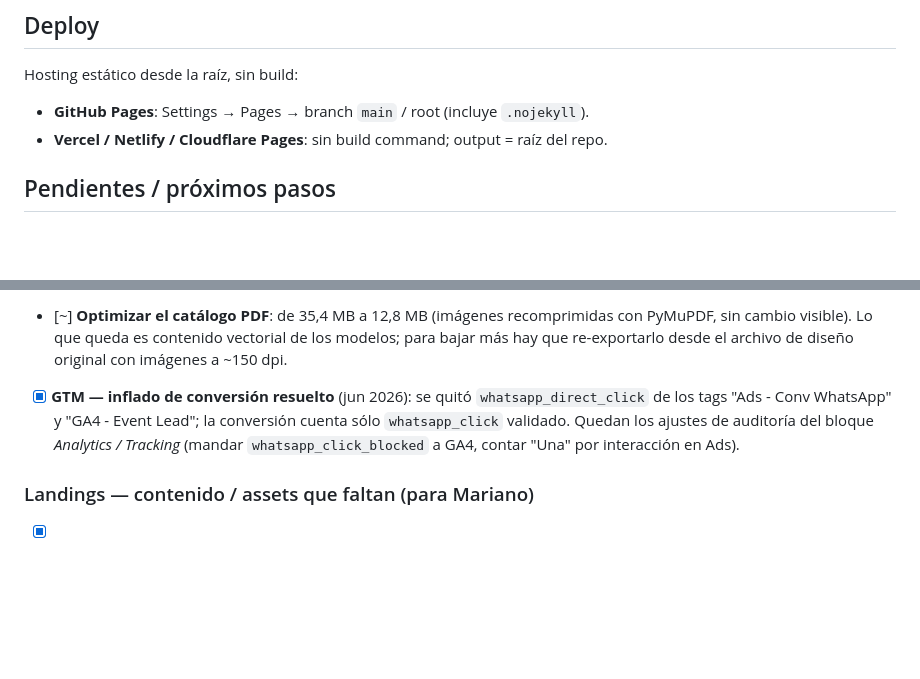
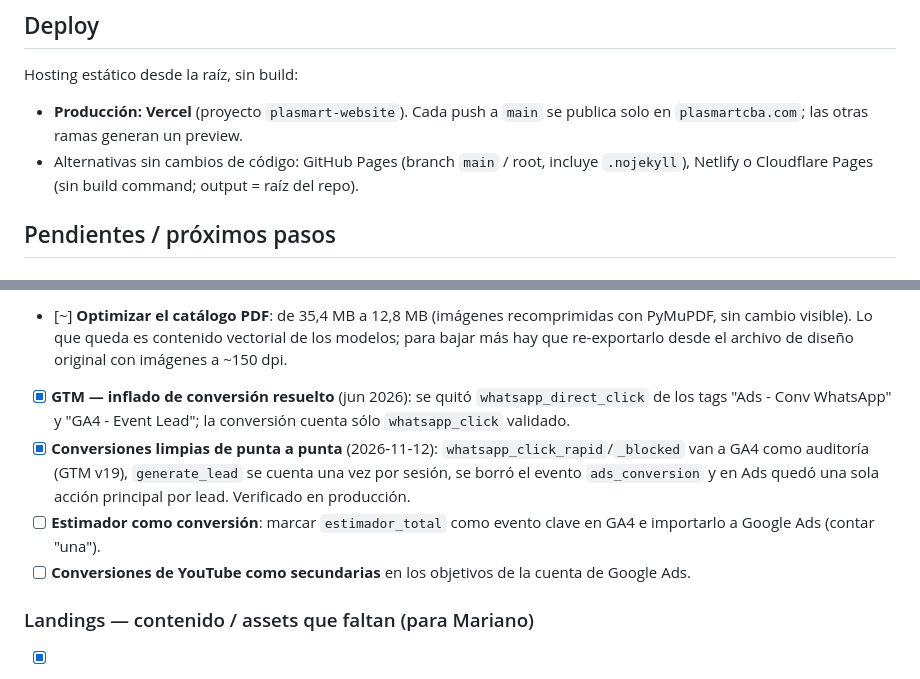
Before and after one commit to marianomanto-cmd/plasmart-website, a Markdown page: README.md, 2 parts joined by grey strips. Drawn GitHub-style; blank space fills up the shorter version.

```diff
--- a/README.md
+++ b/README.md
@@ -333,8 +404,10 @@ npx serve .      # o:  python3 -m http.server 8080
 
 Hosting estático desde la raíz, sin build:
 
-- **GitHub Pages**: Settings → Pages → branch `main` / root (incluye `.nojekyll`).
-- **Vercel / Netlify / Cloudflare Pages**: sin build command; output = raíz del repo.
+- **Producción: Vercel** (proyecto `plasmart-website`). Cada push a `main` se publica solo en
+  `plasmartcba.com`; las otras ramas generan un preview.
+- Alternativas sin cambios de código: GitHub Pages (branch `main` / root, incluye `.nojekyll`),
+  Netlify o Cloudflare Pages (sin build command; output = raíz del repo).
 
 ## Pendientes / próximos pasos
 
@@ -348,8 +421,12 @@ Hosting estático desde la raíz, sin build:
       re-exportarlo desde el archivo de diseño original con imágenes a ~150 dpi.
 - [x] **GTM — inflado de conversión resuelto** (jun 2026): se quitó `whatsapp_direct_click` de los tags
       "Ads - Conv WhatsApp" y "GA4 - Event Lead"; la conversión cuenta sólo `whatsapp_click` validado.
-      Quedan los ajustes de auditoría del bloque *Analytics / Tracking* (mandar `whatsapp_click_blocked`
-      a GA4, contar "Una" por interacción en Ads).
+- [x] **Conversiones limpias de punta a punta** (2026‑11‑12): `whatsapp_click_rapid`/`_blocked` van a
+      GA4 como auditoría (GTM v19), `generate_lead` se cuenta una vez por sesión, se borró el evento
+      `ads_conversion` y en Ads quedó una sola acción principal por lead. Verificado en producción.
+- [ ] **Estimador como conversión**: marcar `estimador_total` como evento clave en GA4 e importarlo a
+      Google Ads (contar "una").
+- [ ] **Conversiones de YouTube como secundarias** en los objetivos de la cuenta de Google Ads.
 
 ### Landings — contenido / assets que faltan (para Mariano)
 - [x] **Fotos de las landings → WebP** (≤1200px, libwebp q80): ~4,8 MB → ~1,4 MB. OG en JPG a propósito.
```
Also changed, not shown: other parts of README.md (+71 -0 lines).
